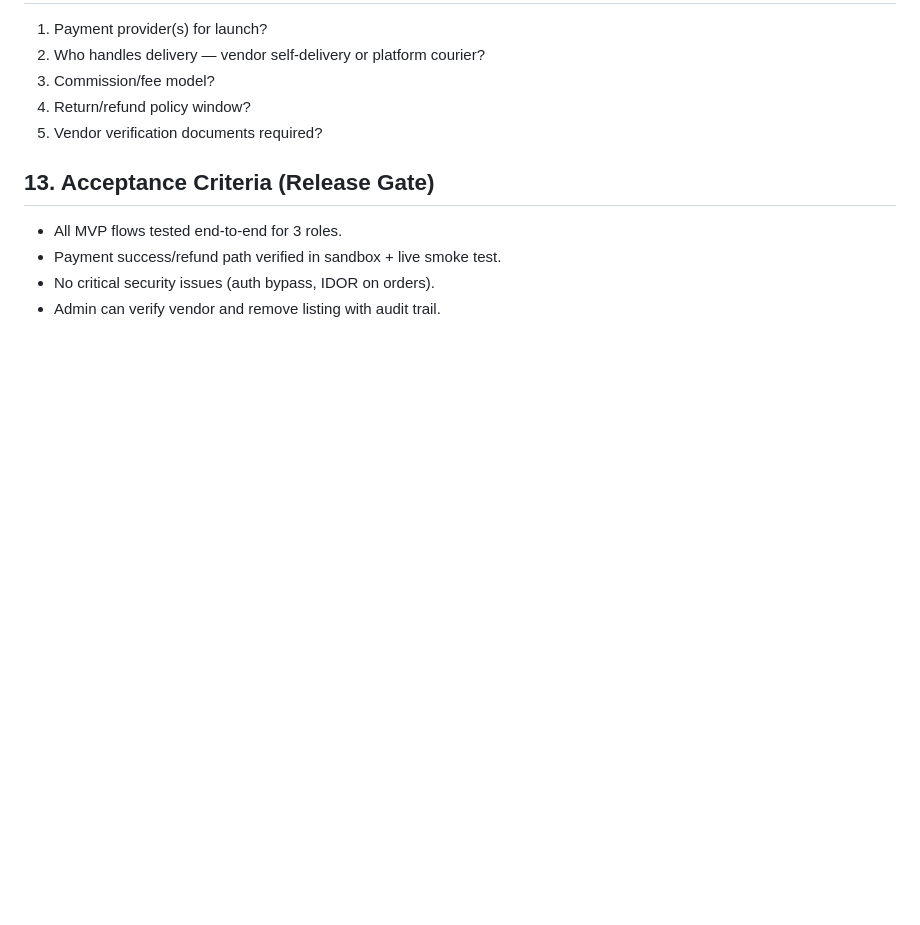
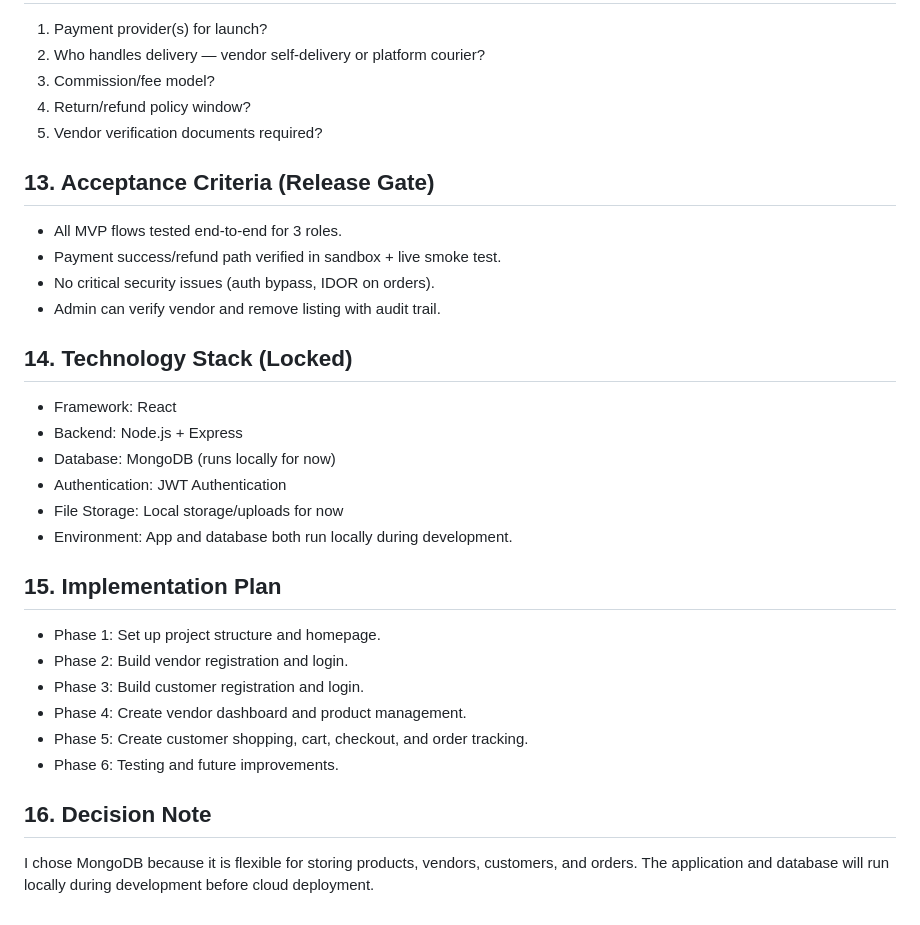
Before and after one commit to Jennarine/Online-marketplace, a Markdown page: ONLINE MARKETPLACE.md, the part around the change. Rendered like a GitHub page; blank space fills up the shorter version.

Commit message:
Update PRD v2.1: add tech stack, implementation plan, decision note

```diff
--- a/ONLINE MARKETPLACE.md
+++ b/ONLINE MARKETPLACE.md
@@ -156,3 +156,25 @@ Phase 2:
 * Payment success/refund path verified in sandbox + live smoke test.
 * No critical security issues (auth bypass, IDOR on orders).
 * Admin can verify vendor and remove listing with audit trail.
+
+## 14. Technology Stack (Locked)
+
+* Framework: React
+* Backend: Node.js + Express
+* Database: MongoDB (runs locally for now)
+* Authentication: JWT Authentication
+* File Storage: Local storage/uploads for now
+* Environment: App and database both run locally during development.
+
+## 15. Implementation Plan
+
+* Phase 1: Set up project structure and homepage.
+* Phase 2: Build vendor registration and login.
+* Phase 3: Build customer registration and login.
+* Phase 4: Create vendor dashboard and product management.
+* Phase 5: Create customer shopping, cart, checkout, and order tracking.
+* Phase 6: Testing and future improvements.
+
+## 16. Decision Note
+
+I chose MongoDB because it is flexible for storing products, vendors, customers, and orders. The application and database will run locally during development before cloud deployment.
```
